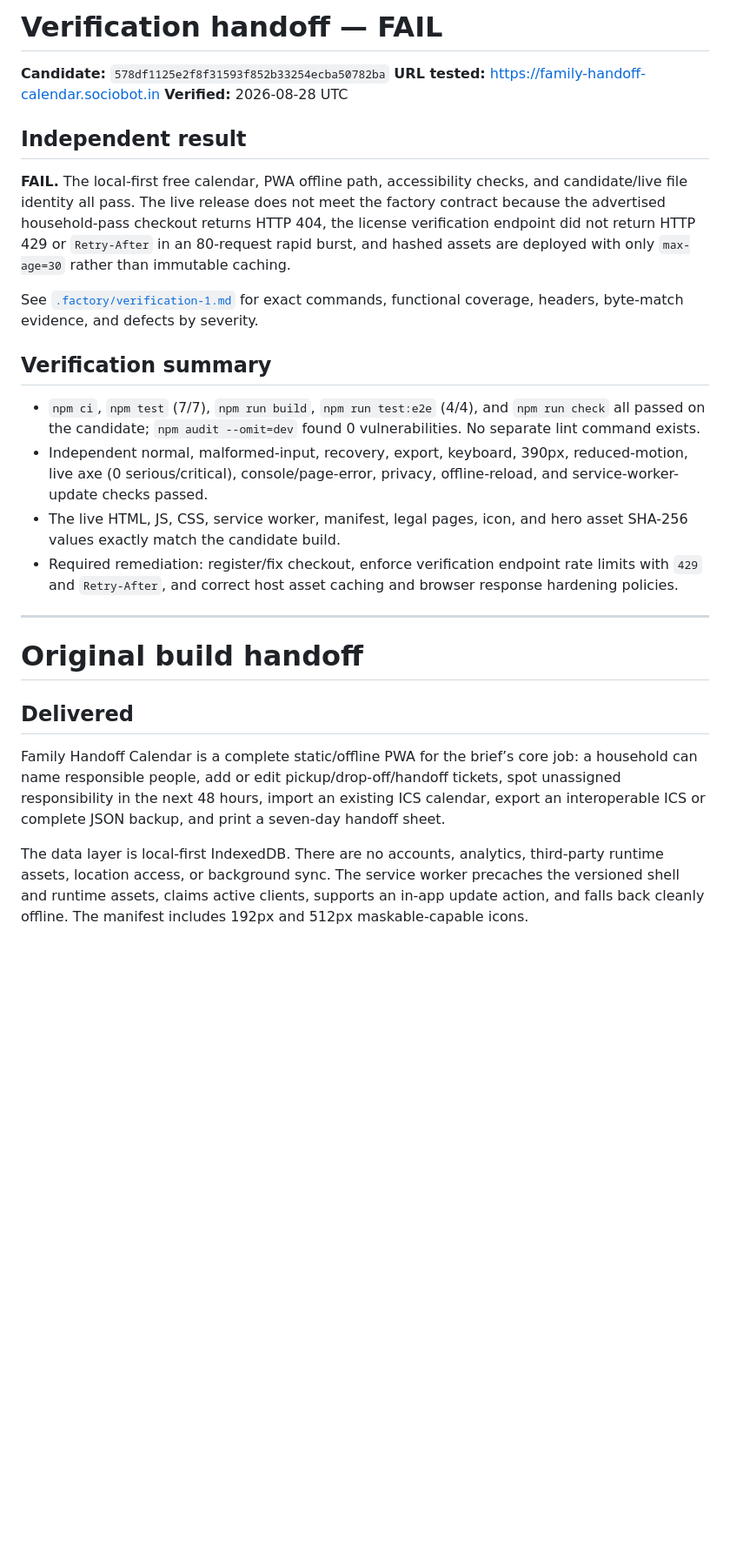
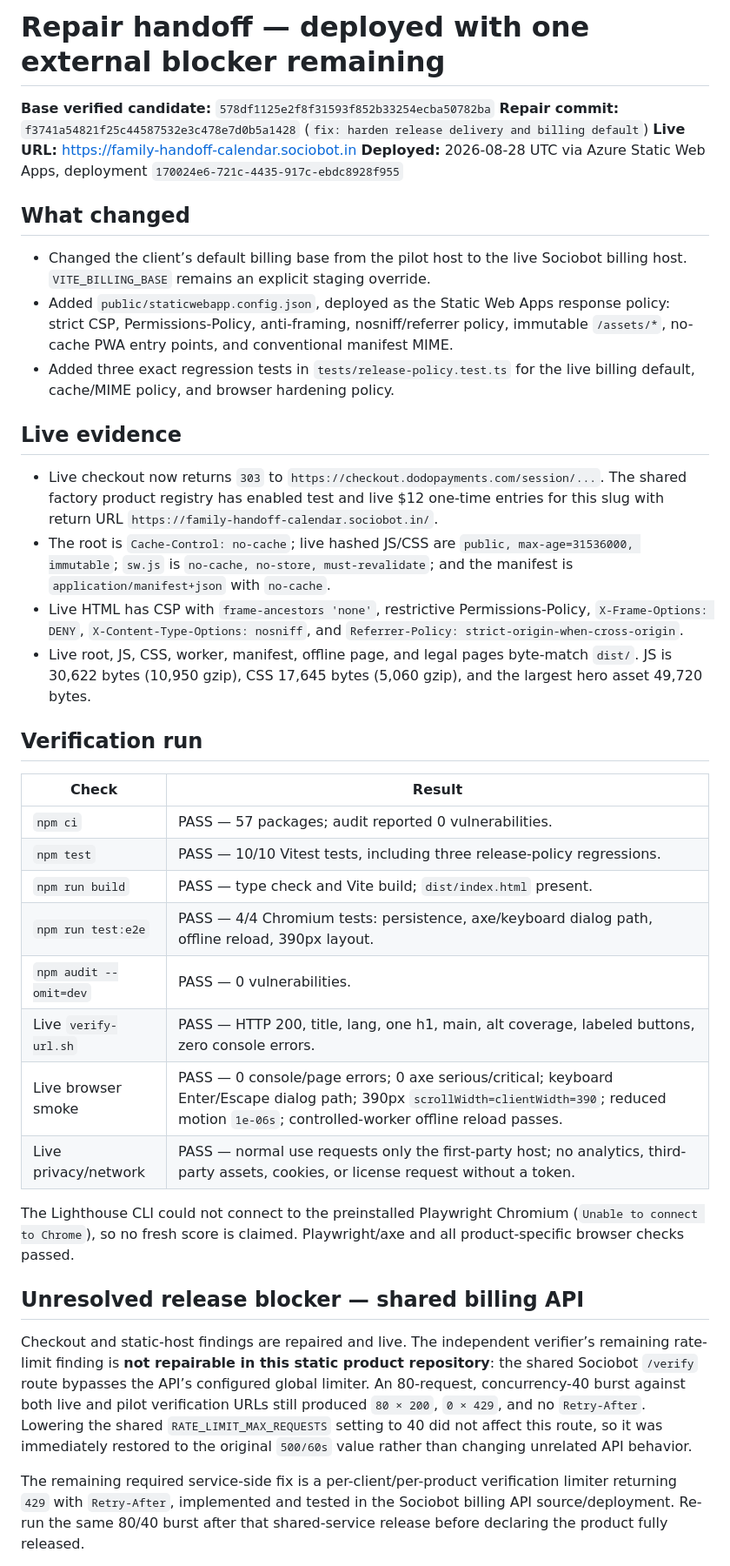
Before and after one commit to B-Divyesh/sf-family-handoff-calendar, a Markdown page: .factory/handoff.md, the part around one of its changes. Shown at 87% size. Rendered like a GitHub page; blank space fills up the shorter version.

Commit message:
docs: record repair verification

```diff
--- a/.factory/handoff.md
+++ b/.factory/handoff.md
@@ -1,42 +1,41 @@
-# Verification handoff — FAIL
+# Repair handoff — deployed with one external blocker remaining
 
-**Candidate:** `578df1125e2f8f31593f852b33254ecba50782ba`
-**URL tested:** <https://family-handoff-calendar.sociobot.in>
-**Verified:** 2026-08-28 UTC
+**Base verified candidate:** `578df1125e2f8f31593f852b33254ecba50782ba`
+**Repair commit:** `f3741a54821f25c44587532e3c478e7d0b5a1428` (`fix: harden release delivery and billing default`)
+**Live URL:** <https://family-handoff-calendar.sociobot.in>
+**Deployed:** 2026-08-28 UTC via Azure Static Web Apps, deployment `170024e6-721c-4435-917c-ebdc8928f955`
 
-## Independent result
+## What changed
 
-**FAIL.** The local-first free calendar, PWA offline path, accessibility checks,
-and candidate/live file identity all pass. The live release does not meet the
-factory contract because the advertised household-pass checkout returns HTTP 404,
-the license verification endpoint did not return HTTP 429 or `Retry-After` in an
-80-request rapid burst, and hashed assets are deployed with only `max-age=30`
-rather than immutable caching.
+- Changed the client’s default billing base from the pilot host to the live Sociobot billing host. `VITE_BILLING_BASE` remains an explicit staging override.
+- Added `public/staticwebapp.config.json`, deployed as the Static Web Apps response policy: strict CSP, Permissions-Policy, anti-framing, nosniff/referrer policy, immutable `/assets/*`, no-cache PWA entry points, and conventional manifest MIME.
+- Added three exact regression tests in `tests/release-policy.test.ts` for the live billing default, cache/MIME policy, and browser hardening policy.
 
-See [`.factory/verification-1.md`](verification-1.md) for exact commands,
-functional coverage, headers, byte-match evidence, and defects by severity.
+## Live evidence
 
-## Verification summary
+- Live checkout now returns `303` to `https://checkout.dodopayments.com/session/...`. The shared factory product registry has enabled test and live $12 one-time entries for this slug with return URL `https://family-handoff-calendar.sociobot.in/`.
+- The root is `Cache-Control: no-cache`; live hashed JS/CSS are `public, max-age=31536000, immutable`; `sw.js` is `no-cache, no-store, must-revalidate`; and the manifest is `application/manifest+json` with `no-cache`.
+- Live HTML has CSP with `frame-ancestors 'none'`, restrictive Permissions-Policy, `X-Frame-Options: DENY`, `X-Content-Type-Options: nosniff`, and `Referrer-Policy: strict-origin-when-cross-origin`.
+- Live root, JS, CSS, worker, manifest, offline page, and legal pages byte-match `dist/`. JS is 30,622 bytes (10,950 gzip), CSS 17,645 bytes (5,060 gzip), and the largest hero asset 49,720 bytes.
 
-- `npm ci`, `npm test` (7/7), `npm run build`, `npm run test:e2e` (4/4), and
-  `npm run check` all passed on the candidate; `npm audit --omit=dev` found 0
-  vulnerabilities. No separate lint command exists.
-- Independent normal, malformed-input, recovery, export, keyboard, 390px,
-  reduced-motion, live axe (0 serious/critical), console/page-error, privacy,
-  offline-reload, and service-worker-update checks passed.
-- The live HTML, JS, CSS, service worker, manifest, legal pages, icon, and hero
-  asset SHA-256 values exactly match the candidate build.
-- Required remediation: register/fix checkout, enforce verification endpoint
-  rate limits with `429` and `Retry-After`, and correct host asset caching and
-  browser response hardening policies.
+## Verification run
 
----
+| Check | Result |
+| --- | --- |
+| `npm ci` | PASS — 57 packages; audit reported 0 vulnerabilities. |
+| `npm test` | PASS — 10/10 Vitest tests, including three release-policy regressions. |
+| `npm run build` | PASS — type check and Vite build; `dist/index.html` present. |
+| `npm run test:e2e` | PASS — 4/4 Chromium tests: persistence, axe/keyboard dialog path, offline reload, 390px layout. |
+| `npm audit --omit=dev` | PASS — 0 vulnerabilities. |
+| Live `verify-url.sh` | PASS — HTTP 200, title, lang, one h1, main, alt coverage, labeled buttons, zero console errors. |
+| Live browser smoke | PASS — 0 console/page errors; 0 axe serious/critical; keyboard Enter/Escape dialog path; 390px `scrollWidth=clientWidth=390`; reduced motion `1e-06s`; controlled-worker offline reload passes. |
+| Live privacy/network | PASS — normal use requests only the first-party host; no analytics, third-party assets, cookies, or license request without a token. |
 
-# Original build handoff
+The Lighthouse CLI could not connect to the preinstalled Playwright Chromium (`Unable to connect to Chrome`), so no fresh score is claimed. Playwright/axe and all product-specific browser checks passed.
 
-## Delivered
+## Unresolved release blocker — shared billing API
 
-Family Handoff Calendar is a complete static/offline PWA for the brief’s core job: a household can name responsible people, add or edit pickup/drop-off/handoff tickets, spot unassigned responsibility in the next 48 hours, import an existing ICS calendar, export an interoperable ICS or complete JSON backup, and print a seven-day handoff sheet.
+Checkout and static-host findings are repaired and live. The independent verifier’s remaining rate-limit finding is **not repairable in this static product repository**: the shared Sociobot `/verify` route bypasses the API’s configured global limiter. An 80-request, concurrency-40 burst against both live and pilot verification URLs still produced `80 × 200`, `0 × 429`, and no `Retry-After`. Lowering the shared `RATE_LIMIT_MAX_REQUESTS` setting to 40 did not affect this route, so it was immediately restored to the original `500/60s` value rather than changing unrelated API behavior.
 
-The data layer is local-first IndexedDB. There are no accounts, analytics, third-party runtime assets, location access, or background sync. The service worker precaches the versioned shell and runtime assets, claims active clients, supports an in-app update action, and falls back cleanly offline. The manifest includes 192px and 512px maskable-capable icons.
+The remaining required service-side fix is a per-client/per-product verification limiter returning `429` with `Retry-After`, implemented and tested in the Sociobot billing API source/deployment. Re-run the same 80/40 burst after that shared-service release before declaring the product fully released.
 
```
Also changed, not shown: other parts of .factory/handoff.md (+4 -25 lines).
